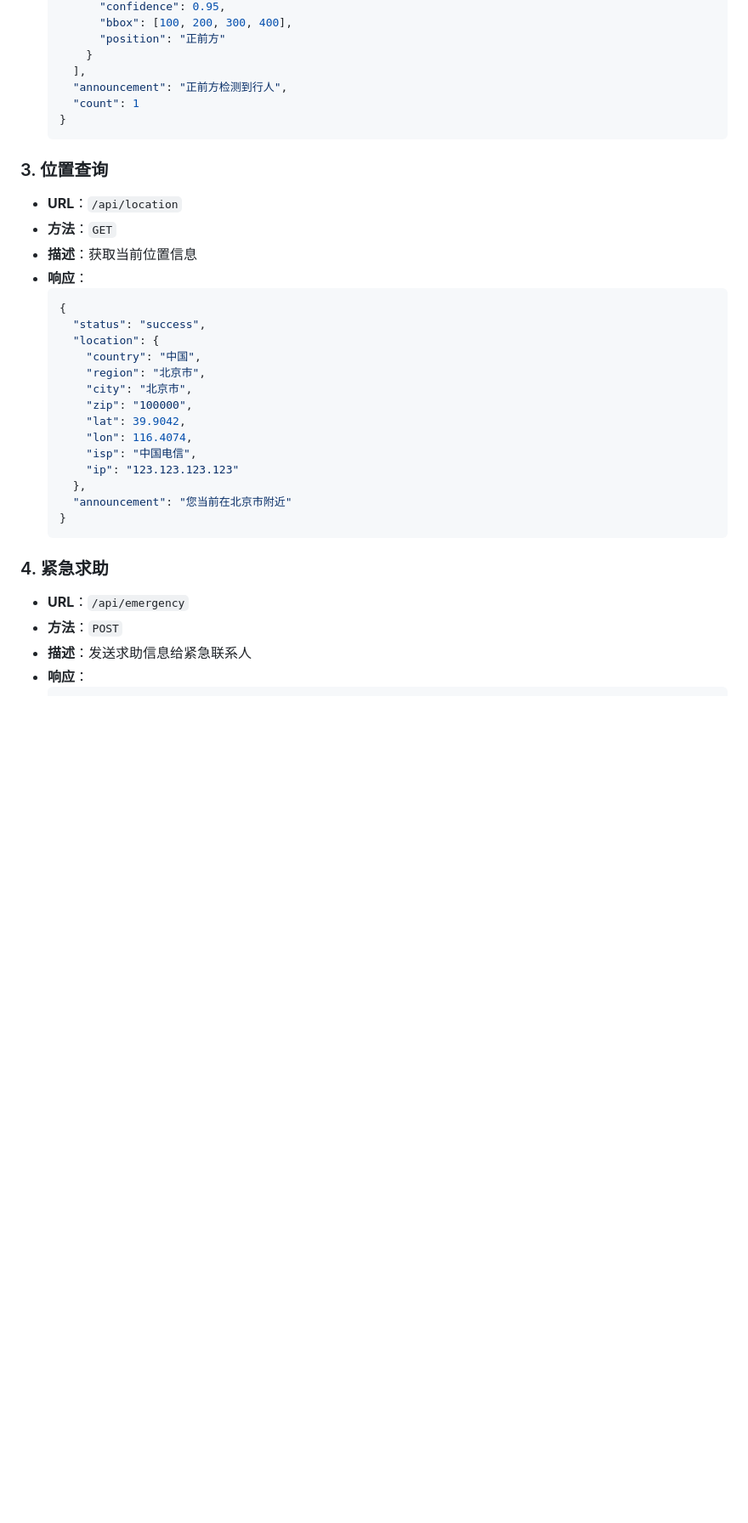
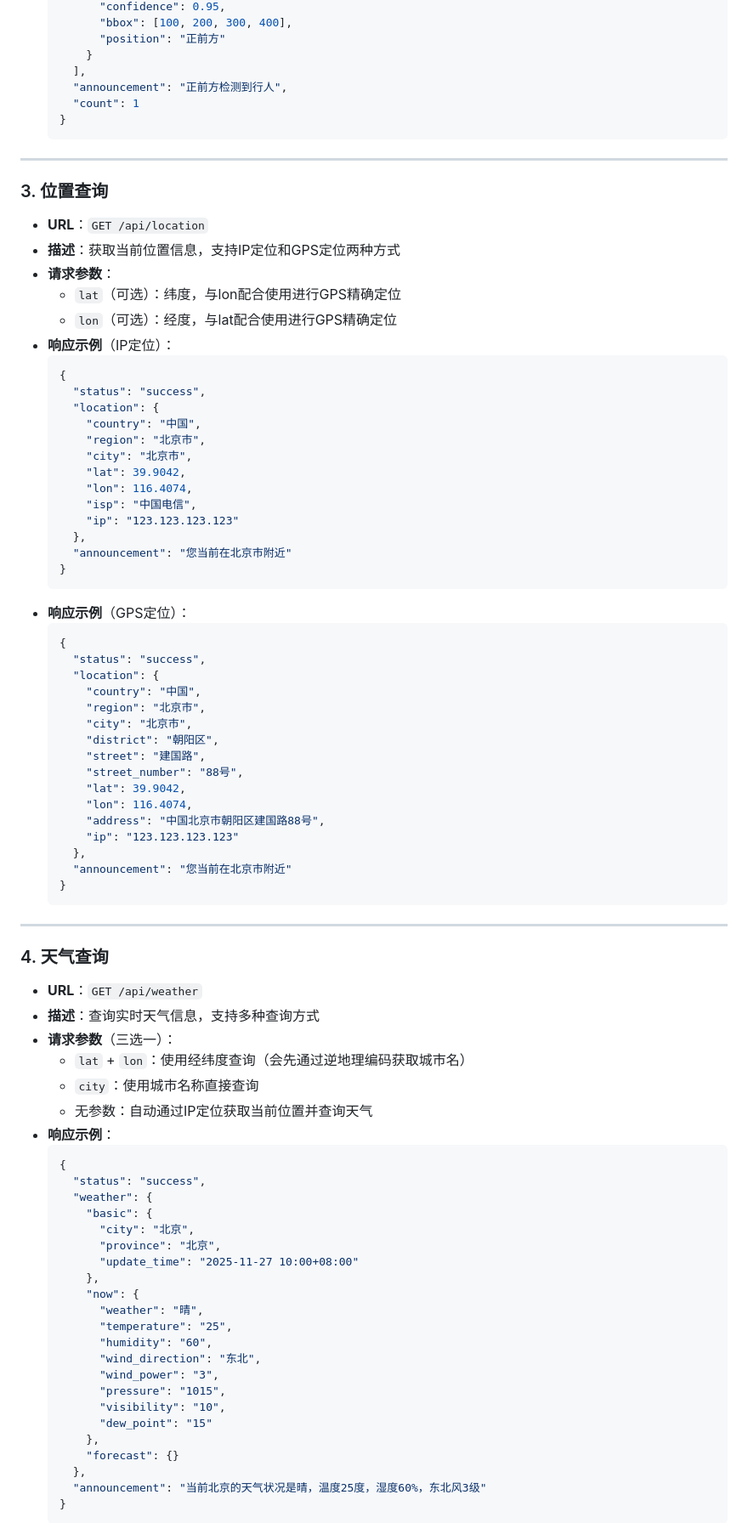
Before and after one commit to kang-jia-ning/ESP32_cam_opencv, a Markdown page: README.md, the part around one of its changes. Shown at 85% size. Drawn GitHub-style; blank space fills up the shorter version.

````diff
--- a/README.md
+++ b/README.md
@@ -179,12 +220,16 @@ python run.py
   }
   ```
 
+---
+
 ### 3. 位置查询
 
-- **URL**：`/api/location`
-- **方法**：`GET`
-- **描述**：获取当前位置信息
-- **响应**：
+- **URL**：`GET /api/location`
+- **描述**：获取当前位置信息，支持IP定位和GPS定位两种方式
+- **请求参数**：
+  - `lat`（可选）：纬度，与lon配合使用进行GPS精确定位
+  - `lon`（可选）：经度，与lat配合使用进行GPS精确定位
+- **响应示例**（IP定位）：
   ```json
   {
     "status": "success",
@@ -192,7 +237,6 @@ python run.py
       "country": "中国",
       "region": "北京市",
       "city": "北京市",
-      "zip": "100000",
       "lat": 39.9042,
       "lon": 116.4074,
       "isp": "中国电信",
@@ -201,10 +245,59 @@ python run.py
     "announcement": "您当前在北京市附近"
   }
   ```
+- **响应示例**（GPS定位）：
+  ```json
+  {
+    "status": "success",
+    "location": {
+      "country": "中国",
+      "region": "北京市",
+      "city": "北京市",
+      "district": "朝阳区",
+      "street": "建国路",
+      "street_number": "88号",
+      "lat": 39.9042,
+      "lon": 116.4074,
+      "address": "中国北京市朝阳区建国路88号",
+      "ip": "123.123.123.123"
+    },
+    "announcement": "您当前在北京市附近"
+  }
+  ```
 
-### 4. 紧急求助
+---
 
-- **URL**：`/api/emergency`
-- **方法**：`POST`
-- **描述**：发送求助信息给紧急联系人
-- **响应**：
+### 4. 天气查询
+
+- **URL**：`GET /api/weather`
+- **描述**：查询实时天气信息，支持多种查询方式
+- **请求参数**（三选一）：
+  - `lat` + `lon`：使用经纬度查询（会先通过逆地理编码获取城市名）
+  - `city`：使用城市名称直接查询
+  - 无参数：自动通过IP定位获取当前位置并查询天气
+- **响应示例**：
+  ```json
+  {
+    "status": "success",
+    "weather": {
+      "basic": {
+        "city": "北京",
+        "province": "北京",
+        "update_time": "2025-11-27 10:00+08:00"
+      },
+      "now": {
+        "weather": "晴",
+        "temperature": "25",
+        "humidity": "60",
+        "wind_direction": "东北",
+        "wind_power": "3",
+        "pressure": "1015",
+        "visibility": "10",
+        "dew_point": "15"
+      },
+      "forecast": {}
+    },
+    "announcement": "当前北京的天气状况是晴，温度25度，湿度60%，东北风3级"
+  }
+  ```
+
````
Also changed, not shown: other parts of README.md (+141 -60 lines).
